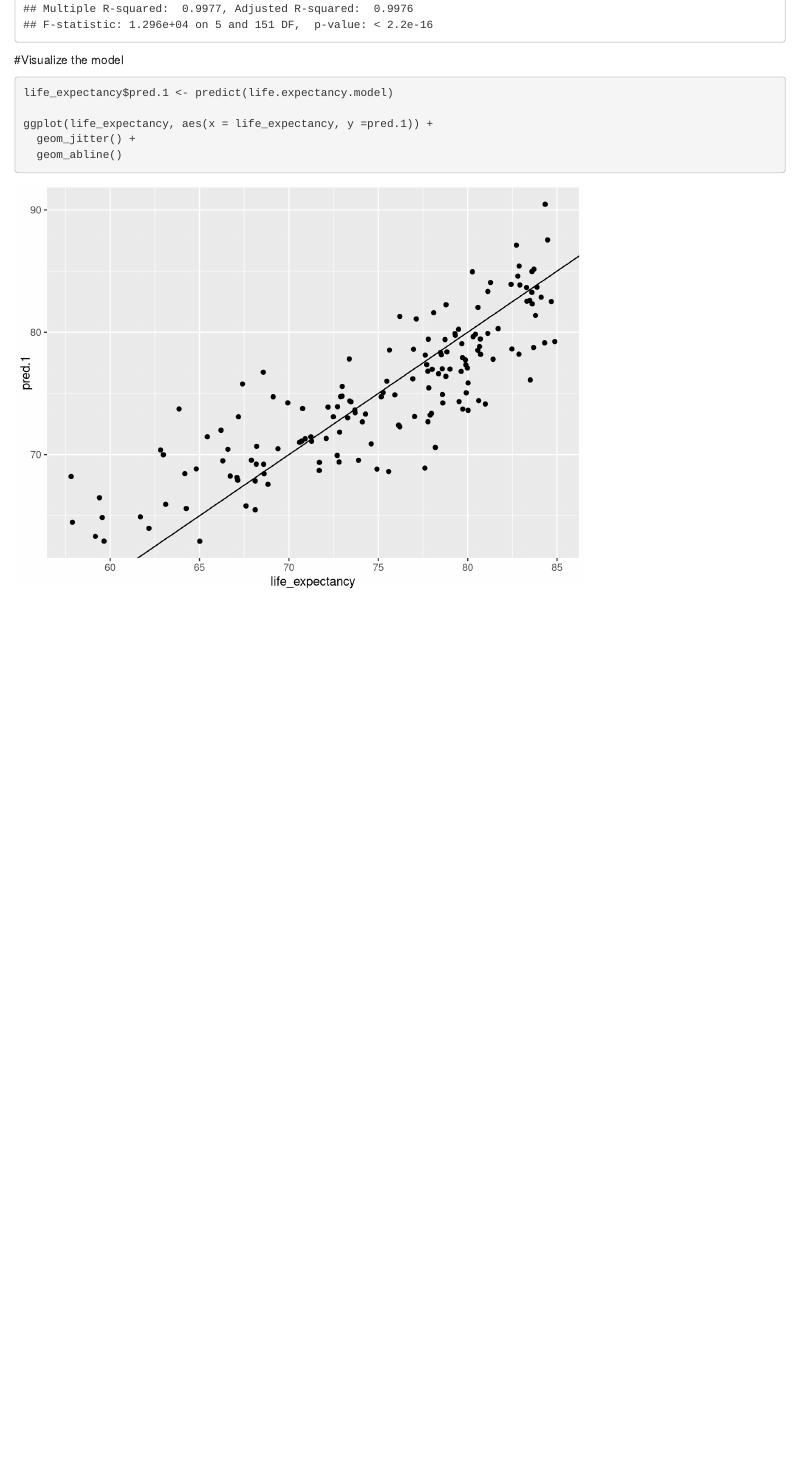
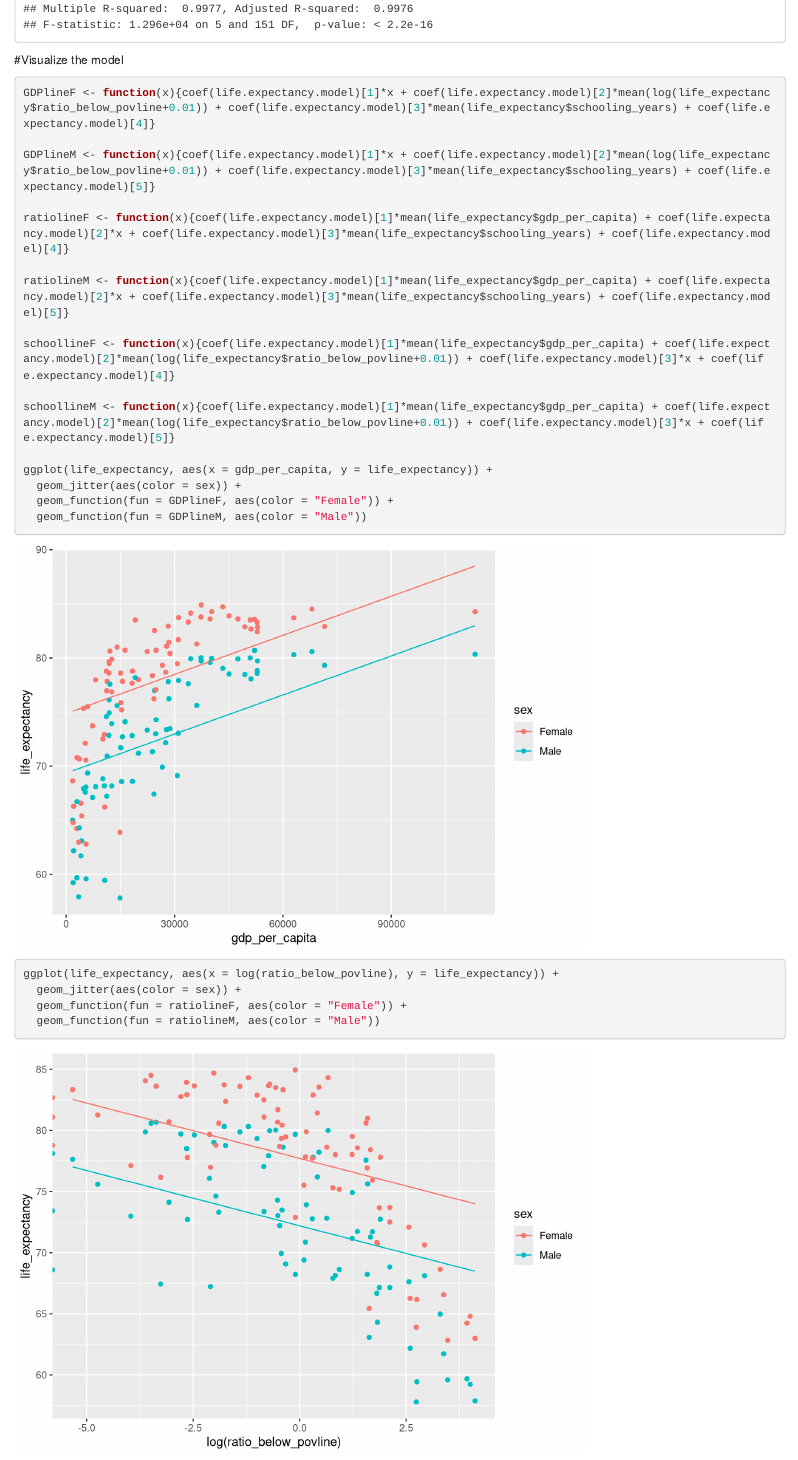
Before and after one commit to rdfiske17/DATA316FinalProject, an R Markdown document (Datasets/DATA 316 Final Project.Rmd): the page in a window 1100 px wide, from 3550 px down. Rendered offline with R 4.5, knitr and Pandoc, with nearby package versions; code that draws random numbers runs with fixed seeds of ours.

Commit message:
Added graphs

````diff
--- a/Datasets/DATA 316 Final Project.Rmd
+++ b/Datasets/DATA 316 Final Project.Rmd
@@ -40,3 +40,24 @@ summary(life.expectancy.model)
 ```
 #Visualize the model
 ```{r}
+GDPlineF <- function(x){coef(life.expectancy.model)[1]*x + coef(life.expectancy.model)[2]*mean(log(life_expectancy$ratio_below_povline+0.01)) + coef(life.expectancy.model)[3]*mean(life_expectancy$schooling_years) + coef(life.expectancy.model)[4]}
+
+GDPlineM <- function(x){coef(life.expectancy.model)[1]*x + coef(life.expectancy.model)[2]*mean(log(life_expectancy$ratio_below_povline+0.01)) + coef(life.expectancy.model)[3]*mean(life_expectancy$schooling_years) + coef(life.expectancy.model)[5]}
+
+ratiolineF <- function(x){coef(life.expectancy.model)[1]*mean(life_expectancy$gdp_per_capita) + coef(life.expectancy.model)[2]*x + coef(life.expectancy.model)[3]*mean(life_expectancy$schooling_years) + coef(life.expectancy.model)[4]}
+
+ratiolineM <- function(x){coef(life.expectancy.model)[1]*mean(life_expectancy$gdp_per_capita) + coef(life.expectancy.model)[2]*x + coef(life.expectancy.model)[3]*mean(life_expectancy$schooling_years) + coef(life.expectancy.model)[5]}
+
+schoollineF <- function(x){coef(life.expectancy.model)[1]*mean(life_expectancy$gdp_per_capita) + coef(life.expectancy.model)[2]*mean(log(life_expectancy$ratio_below_povline+0.01)) + coef(life.expectancy.model)[3]*x + coef(life.expectancy.model)[4]}
+
+schoollineM <- function(x){coef(life.expectancy.model)[1]*mean(life_expectancy$gdp_per_capita) + coef(life.expectancy.model)[2]*mean(log(life_expectancy$ratio_below_povline+0.01)) + coef(life.expectancy.model)[3]*x + coef(life.expectancy.model)[5]}
+
+ggplot(life_expectancy, aes(x = gdp_per_capita, y = life_expectancy)) +
+  geom_jitter(aes(color = sex)) +
+  geom_function(fun = GDPlineF, aes(color = "Female")) +
+  geom_function(fun = GDPlineM, aes(color = "Male"))
+
+ggplot(life_expectancy, aes(x = log(ratio_below_povline), y = life_expectancy)) +
+  geom_jitter(aes(color = sex)) +
+  geom_function(fun = ratiolineF, aes(color = "Female")) +
+  geom_function(fun = ratiolineM, aes(color = "Male"))
````
Also changed, not shown: Datasets/DATA 316 Final Project.Rmd (7 more changed lines), 1 other file.
